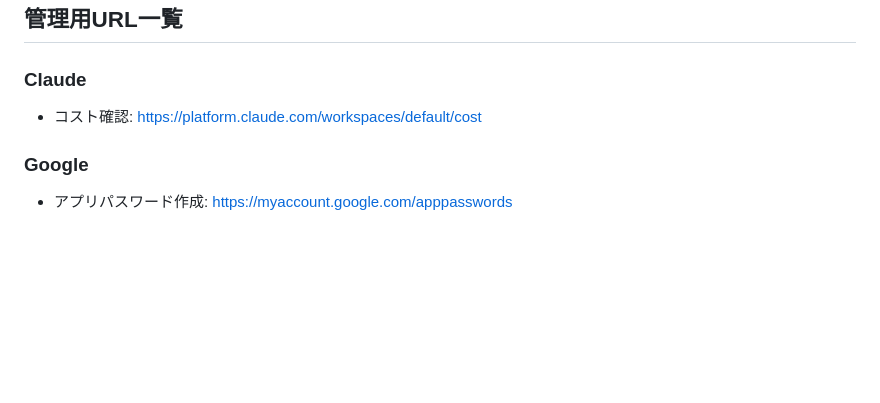
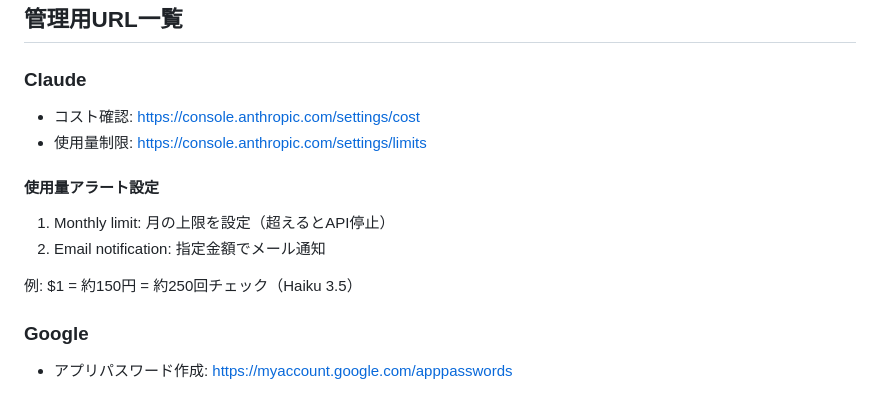
Before and after one commit to mah666hhh/freee-tax-checker, a Markdown page: docs/subscription-implementation.md, the part around the change. Drawn GitHub-style; blank space fills up the shorter version.

Commit message:
Claude API使用量アラート設定をドキュメントに追加

```diff
--- a/docs/subscription-implementation.md
+++ b/docs/subscription-implementation.md
@@ -229,7 +229,14 @@ docs/
 ## 管理用URL一覧
 
 ### Claude
-- コスト確認: https://platform.claude.com/workspaces/default/cost
+- コスト確認: https://console.anthropic.com/settings/cost
+- 使用量制限: https://console.anthropic.com/settings/limits
+
+#### 使用量アラート設定
+1. Monthly limit: 月の上限を設定（超えるとAPI停止）
+2. Email notification: 指定金額でメール通知
+
+例: $1 = 約150円 = 約250回チェック（Haiku 3.5）
 
 ### Google
 - アプリパスワード作成: https://myaccount.google.com/apppasswords
```
